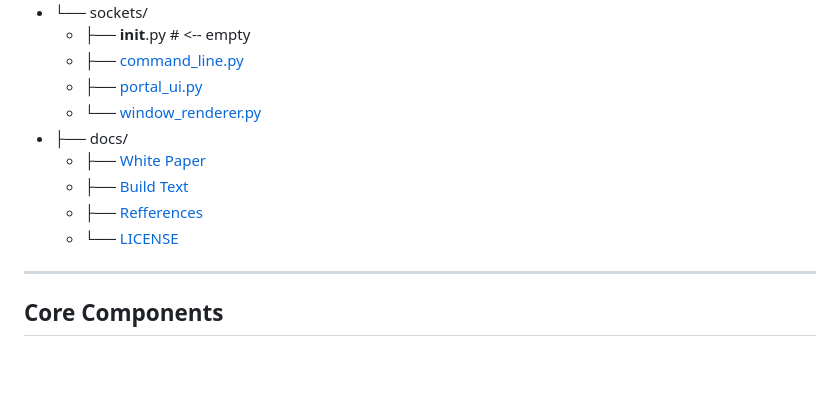
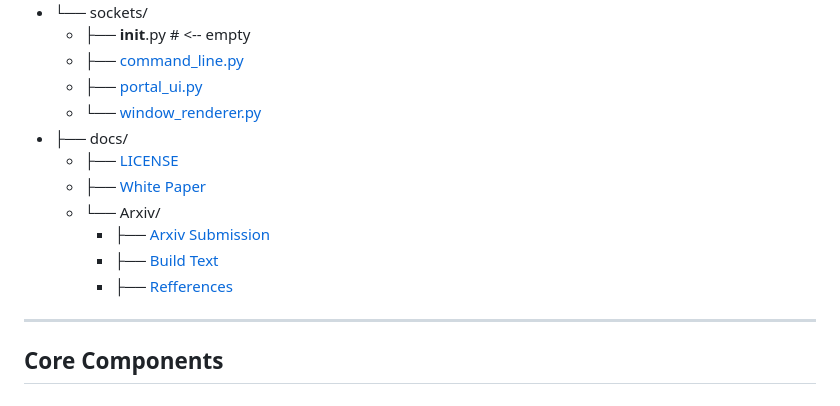
Before and after one commit to dylcmonty/Mycite, a Markdown page: README.md, the part around the change. Drawn GitHub-style; blank space fills up the shorter version.

```diff
--- a/README.md
+++ b/README.md
@@ -20,10 +20,12 @@ Modern automation introduces a tension between control and action: as systems be
   - ├── [portal_ui.py](portal_ui.py)
   - └── [window_renderer.py](window_renderer.py)
 - ├── docs/
-  - ├── [White Paper](docs/main.tex)
-  - ├── [Build Text](docs/README.txt)
-  - ├── [Refferences](docs/ref.bib)
-  - └── [LICENSE](docs/LICENSE.txt)
+  - ├── [LICENSE](docs/LICENSE.txt)
+  - ├── [White Paper](docs/Mycite_white_paper.md)
+  - └── Arxiv/
+    - ├── [Arxiv Submission](docs/Arxiv/main.tex)
+    - ├── [Build Text](docs/Arxiv/README.txt)
+    - ├── [Refferences](docs/Arxiv/ref.bib)
 
 ---
 
```
